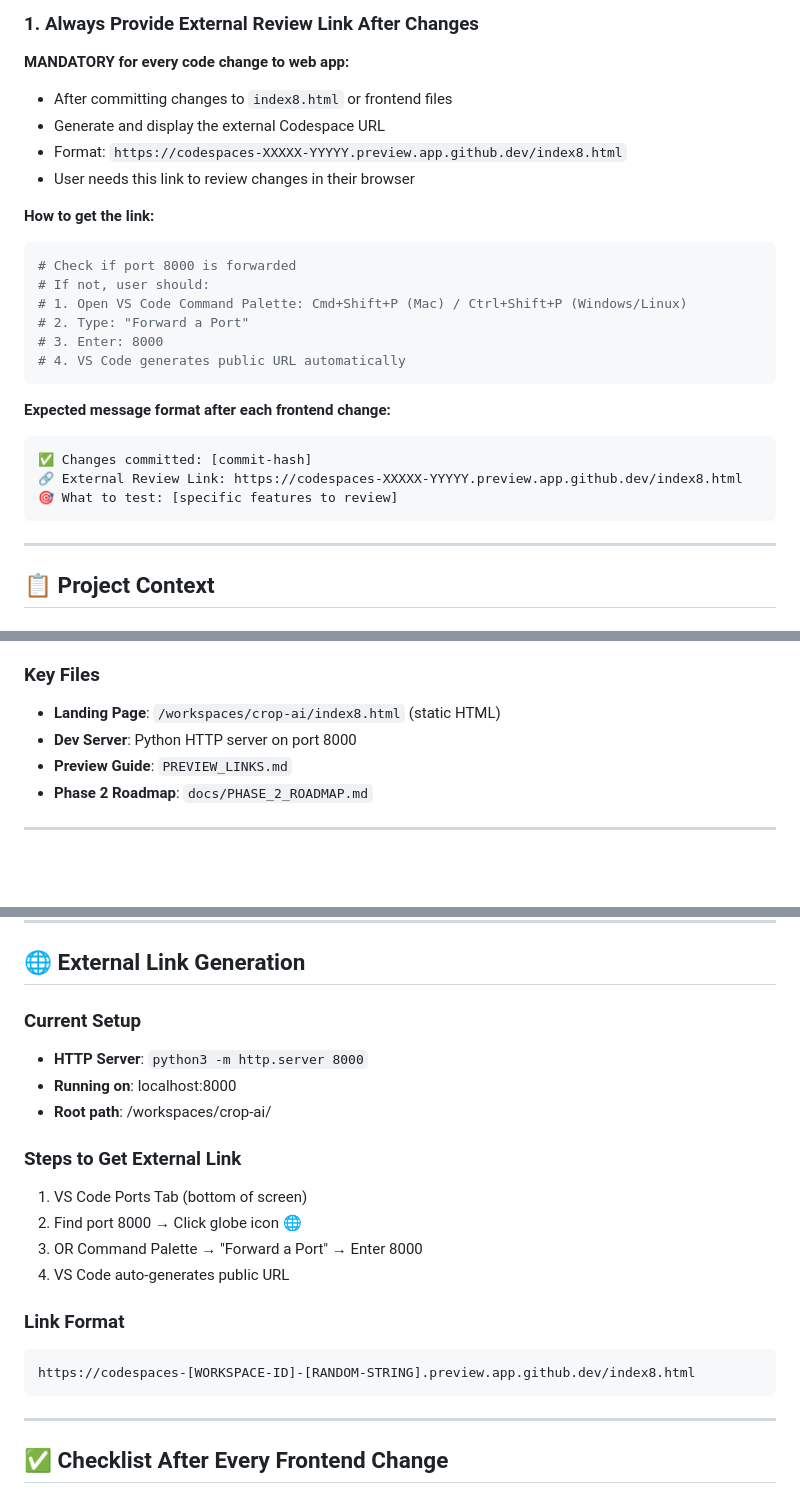
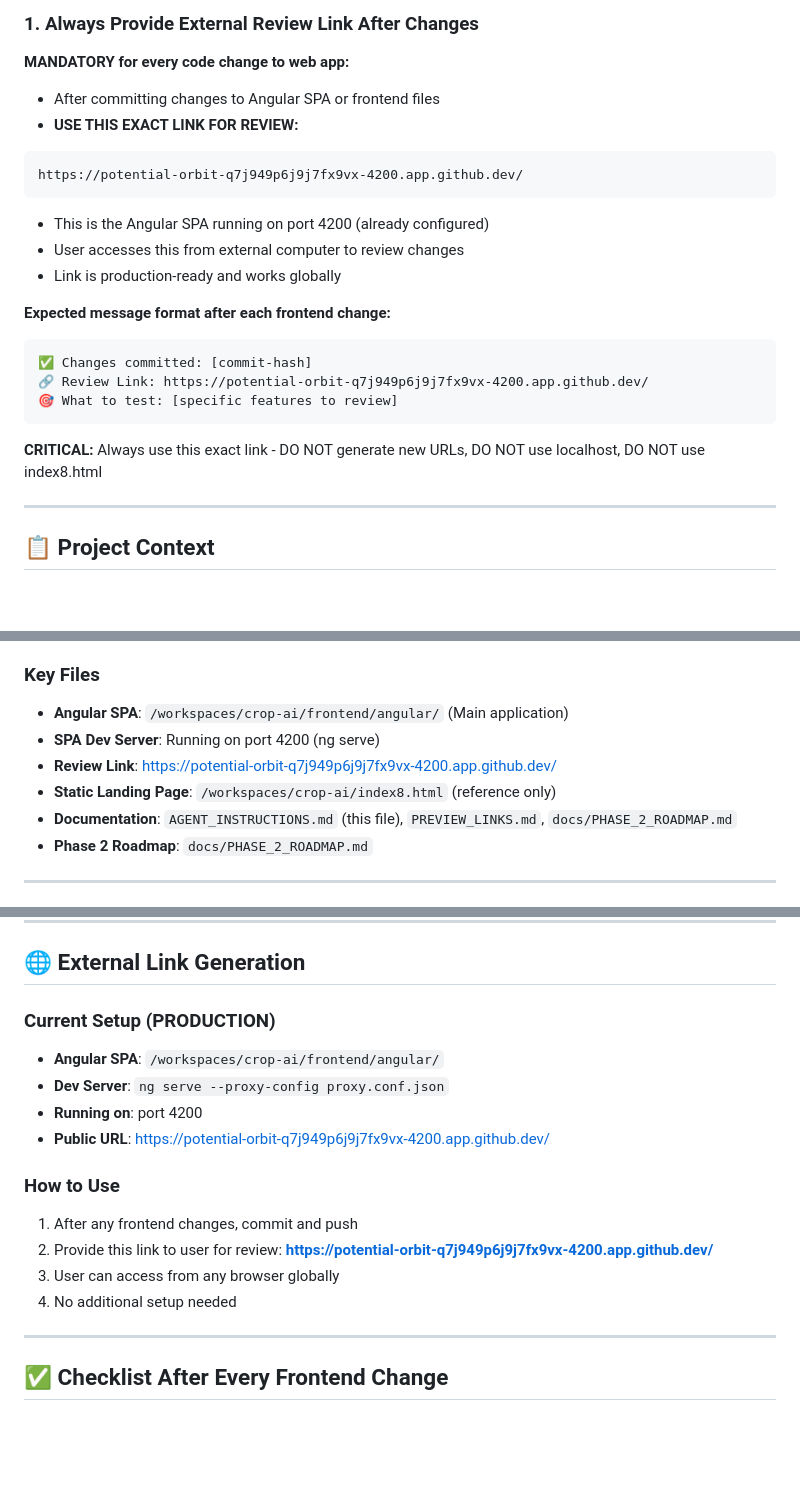
Before and after one commit to dlai-sd/crop-ai, a Markdown page: AGENT_INSTRUCTIONS.md, 3 parts joined by grey strips. Drawn GitHub-style; blank space fills up the shorter version.

Commit message:
docs: update agent instructions with correct Angular SPA review link
- Fix: Use Angular SPA review link (port 4200) instead of static file
- Link: https://potential-orbit-q7j949p6j9j7fx9vx-4200.app.github.dev/
- This is the production review link user will use for all changes
- CRITICAL: Always provide this link after frontend changes

````diff
--- a/AGENT_INSTRUCTIONS.md
+++ b/AGENT_INSTRUCTIONS.md
@@ -4,27 +4,23 @@
 
 ### 1. Always Provide External Review Link After Changes
 **MANDATORY for every code change to web app:**
-- After committing changes to `index8.html` or frontend files
-- Generate and display the external Codespace URL
-- Format: `https://codespaces-XXXXX-YYYYY.preview.app.github.dev/index8.html`
-- User needs this link to review changes in their browser
-
-**How to get the link:**
-```bash
-# Check if port 8000 is forwarded
-# If not, user should:
-# 1. Open VS Code Command Palette: Cmd+Shift+P (Mac) / Ctrl+Shift+P (Windows/Linux)
-# 2. Type: "Forward a Port"
-# 3. Enter: 8000
-# 4. VS Code generates public URL automatically
+- After committing changes to Angular SPA or frontend files
+- **USE THIS EXACT LINK FOR REVIEW:**
 ```
+https://potential-orbit-q7j949p6j9j7fx9vx-4200.app.github.dev/
+```
+- This is the Angular SPA running on port 4200 (already configured)
+- User accesses this from external computer to review changes
+- Link is production-ready and works globally
 
 **Expected message format after each frontend change:**
 ```
 ✅ Changes committed: [commit-hash]
-🔗 External Review Link: https://codespaces-XXXXX-YYYYY.preview.app.github.dev/index8.html
+🔗 Review Link: https://potential-orbit-q7j949p6j9j7fx9vx-4200.app.github.dev/
 🎯 What to test: [specific features to review]
 ```
+
+**CRITICAL:** Always use this exact link - DO NOT generate new URLs, DO NOT use localhost, DO NOT use index8.html
 
 ---
 
@@ -46,9 +42,11 @@
 - 🔄 Phase 2 backend development starting
 
 ### Key Files
-- **Landing Page**: `/workspaces/crop-ai/index8.html` (static HTML)
-- **Dev Server**: Python HTTP server on port 8000
-- **Preview Guide**: `PREVIEW_LINKS.md`
+- **Angular SPA**: `/workspaces/crop-ai/frontend/angular/` (Main application)
+- **SPA Dev Server**: Running on port 4200 (ng serve)
+- **Review Link**: https://potential-orbit-q7j949p6j9j7fx9vx-4200.app.github.dev/
+- **Static Landing Page**: `/workspaces/crop-ai/index8.html` (reference only)
+- **Documentation**: `AGENT_INSTRUCTIONS.md` (this file), `PREVIEW_LINKS.md`, `docs/PHASE_2_ROADMAP.md`
 - **Phase 2 Roadmap**: `docs/PHASE_2_ROADMAP.md`
 
 ---
@@ -80,21 +78,17 @@ feat: add [feature name]
 
 ## 🌐 External Link Generation
 
-### Current Setup
-- **HTTP Server**: `python3 -m http.server 8000`
-- **Running on**: localhost:8000
-- **Root path**: /workspaces/crop-ai/
+### Current Setup (PRODUCTION)
+- **Angular SPA**: `/workspaces/crop-ai/frontend/angular/`
+- **Dev Server**: `ng serve --proxy-config proxy.conf.json`
+- **Running on**: port 4200
+- **Public URL**: https://potential-orbit-q7j949p6j9j7fx9vx-4200.app.github.dev/
 
-### Steps to Get External Link
-1. VS Code Ports Tab (bottom of screen)
-2. Find port 8000 → Click globe icon 🌐
-3. OR Command Palette → "Forward a Port" → Enter 8000
-4. VS Code auto-generates public URL
-
-### Link Format
-```
-https://codespaces-[WORKSPACE-ID]-[RANDOM-STRING].preview.app.github.dev/index8.html
-```
+### How to Use
+1. After any frontend changes, commit and push
+2. Provide this link to user for review: **https://potential-orbit-q7j949p6j9j7fx9vx-4200.app.github.dev/**
+3. User can access from any browser globally
+4. No additional setup needed
 
 ---
 
````
